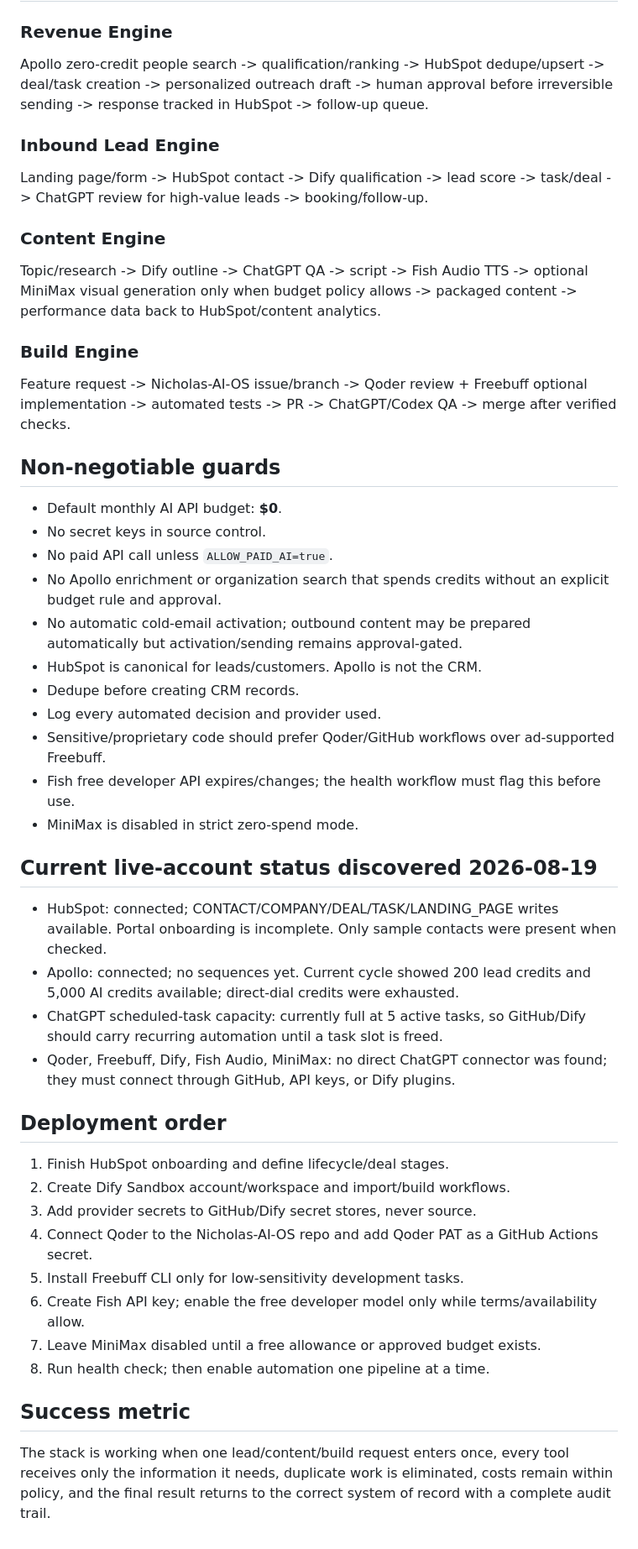
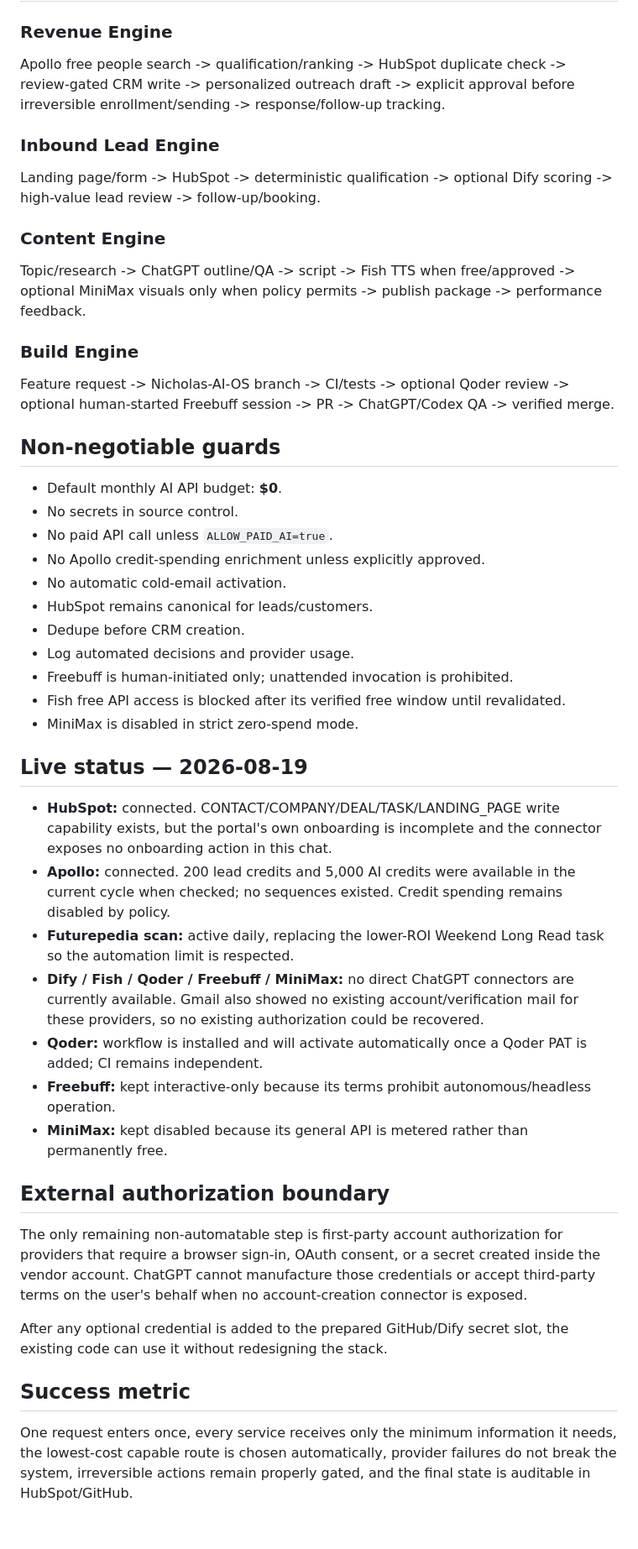
Before and after one commit to 2strongtrainers-art/Nicholas-AI-OS, a Markdown page: stacks/free-ai-8/README.md, the part around one of its changes. Shown at 84% size. GitHub-like rendering.

```diff
--- a/stacks/free-ai-8/README.md
+++ b/stacks/free-ai-8/README.md
@@ -44,52 +53,46 @@ ChatGPT is the supervisory control plane. GitHub/Nicholas-AI-OS is durable wirin
 
 ### Revenue Engine
-
-Apollo zero-credit people search -> qualification/ranking -> HubSpot dedupe/upsert -> deal/task creation -> personalized outreach draft -> human approval before irreversible sending -> response tracked in HubSpot -> follow-up queue.
+Apollo free people search -> qualification/ranking -> HubSpot duplicate check -> review-gated CRM write -> personalized outreach draft -> explicit approval before irreversible enrollment/sending -> response/follow-up tracking.
 
 ### Inbound Lead Engine
-
-Landing page/form -> HubSpot contact -> Dify qualification -> lead score -> task/deal -> ChatGPT review for high-value leads -> booking/follow-up.
+Landing page/form -> HubSpot -> deterministic qualification -> optional Dify scoring -> high-value lead review -> follow-up/booking.
 
 ### Content Engine
-
-Topic/research -> Dify outline -> ChatGPT QA -> script -> Fish Audio TTS -> optional MiniMax visual generation only when budget policy allows -> packaged content -> performance data back to HubSpot/content analytics.
+Topic/research -> ChatGPT outline/QA -> script -> Fish TTS when free/approved -> optional MiniMax visuals only when policy permits -> publish package -> performance feedback.
 
 ### Build Engine
-
-Feature request -> Nicholas-AI-OS issue/branch -> Qoder review + Freebuff optional implementation -> automated tests -> PR -> ChatGPT/Codex QA -> merge after verified checks.
+Feature request -> Nicholas-AI-OS branch -> CI/tests -> optional Qoder review -> optional human-started Freebuff session -> PR -> ChatGPT/Codex QA -> verified merge.
 
 ## Non-negotiable guards
 
 - Default monthly AI API budget: **$0**.
-- No secret keys in source control.
+- No secrets in source control.
 - No paid API call unless `ALLOW_PAID_AI=true`.
-- No Apollo enrichment or organization search that spends credits without an explicit budget rule and approval.
-- No automatic cold-email activation; outbound content may be prepared automatically but activation/sending remains approval-gated.
-- HubSpot is canonical for leads/customers. Apollo is not the CRM.
-- Dedupe before creating CRM records.
-- Log every automated decision and provider used.
-- Sensitive/proprietary code should prefer Qoder/GitHub workflows over ad-supported Freebuff.
-- Fish free developer API expires/changes; the health workflow must flag this before use.
+- No Apollo credit-spending enrichment unless explicitly approved.
+- No automatic cold-email activation.
+- HubSpot remains canonical for leads/customers.
+- Dedupe before CRM creation.
+- Log automated decisions and provider usage.
+- Freebuff is human-initiated only; unattended invocation is prohibited.
+- Fish free API access is blocked after its verified free window until revalidated.
 - MiniMax is disabled in strict zero-spend mode.
 
-## Current live-account status discovered 2026-08-19
+## Live status — 2026-08-19
 
-- HubSpot: connected; CONTACT/COMPANY/DEAL/TASK/LANDING_PAGE writes available. Portal onboarding is incomplete. Only sample contacts were present when checked.
-- Apollo: connected; no sequences yet. Current cycle showed 200 lead credits and 5,000 AI credits available; direct-dial credits were exhausted.
-- ChatGPT scheduled-task capacity: currently full at 5 active tasks, so GitHub/Dify should carry recurring automation until a task slot is freed.
-- Qoder, Freebuff, Dify, Fish Audio, MiniMax: no direct ChatGPT connector was found; they must connect through GitHub, API keys, or Dify plugins.
+- **HubSpot:** connected. CONTACT/COMPANY/DEAL/TASK/LANDING_PAGE write capability exists, but the portal's own onboarding is incomplete and the connector exposes no onboarding action in this chat.
+- **Apollo:** connected. 200 lead credits and 5,000 AI credits were available in the current cycle when checked; no sequences existed. Credit spending remains disabled by policy.
+- **Futurepedia scan:** active daily, replacing the lower-ROI Weekend Long Read task so the automation limit is respected.
+- **Dify / Fish / Qoder / Freebuff / MiniMax:** no direct ChatGPT connectors are currently available. Gmail also showed no existing account/verification mail for these providers, so no existing authorization could be recovered.
+- **Qoder:** workflow is installed and will activate automatically once a Qoder PAT is added; CI remains independent.
+- **Freebuff:** kept interactive-only because its terms prohibit autonomous/headless operation.
+- **MiniMax:** kept disabled because its general API is metered rather than permanently free.
 
-## Deployment order
+## External authorization boundary
 
-1. Finish HubSpot onboarding and define lifecycle/deal stages.
-2. Create Dify Sandbox account/workspace and import/build workflows.
-3. Add provider secrets to GitHub/Dify secret stores, never source.
-4. Connect Qoder to the Nicholas-AI-OS repo and add Qoder PAT as a GitHub Actions secret.
-5. Install Freebuff CLI only for low-sensitivity development tasks.
-6. Create Fish API key; enable the free developer model only while terms/availability allow.
-7. Leave MiniMax disabled until a free allowance or approved budget exists.
-8. Run health check; then enable automation one pipeline at a time.
+The only remaining non-automatable step is first-party account authorization for providers that require a browser sign-in, OAuth consent, or a secret created inside the vendor account. ChatGPT cannot manufacture those credentials or accept third-party terms on the user's behalf when no account-creation connector is exposed.
+
+After any optional credential is added to the prepared GitHub/Dify secret slot, the existing code can use it without redesigning the stack.
 
 ## Success metric
 
-The stack is working when one lead/content/build request enters once, every tool receives only the information it needs, duplicate work is eliminated, costs remain within policy, and the final result returns to the correct system of record with a complete audit trail.
+One request enters once, every service receives only the minimum information it needs, the lowest-cost capable route is chosen automatically, provider failures do not break the system, irreversible actions remain properly gated, and the final state is auditable in HubSpot/GitHub.
```
Also changed, not shown: other parts of stacks/free-ai-8/README.md (+33 -24 lines).
